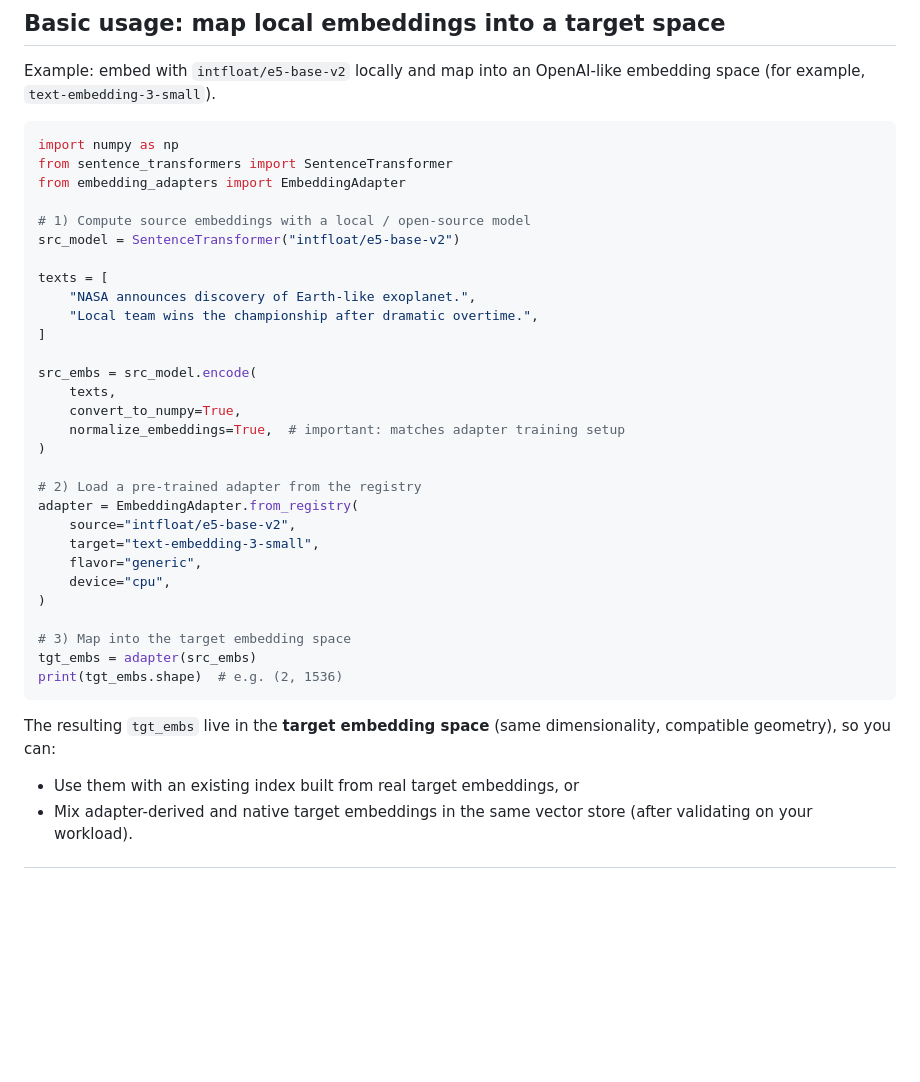
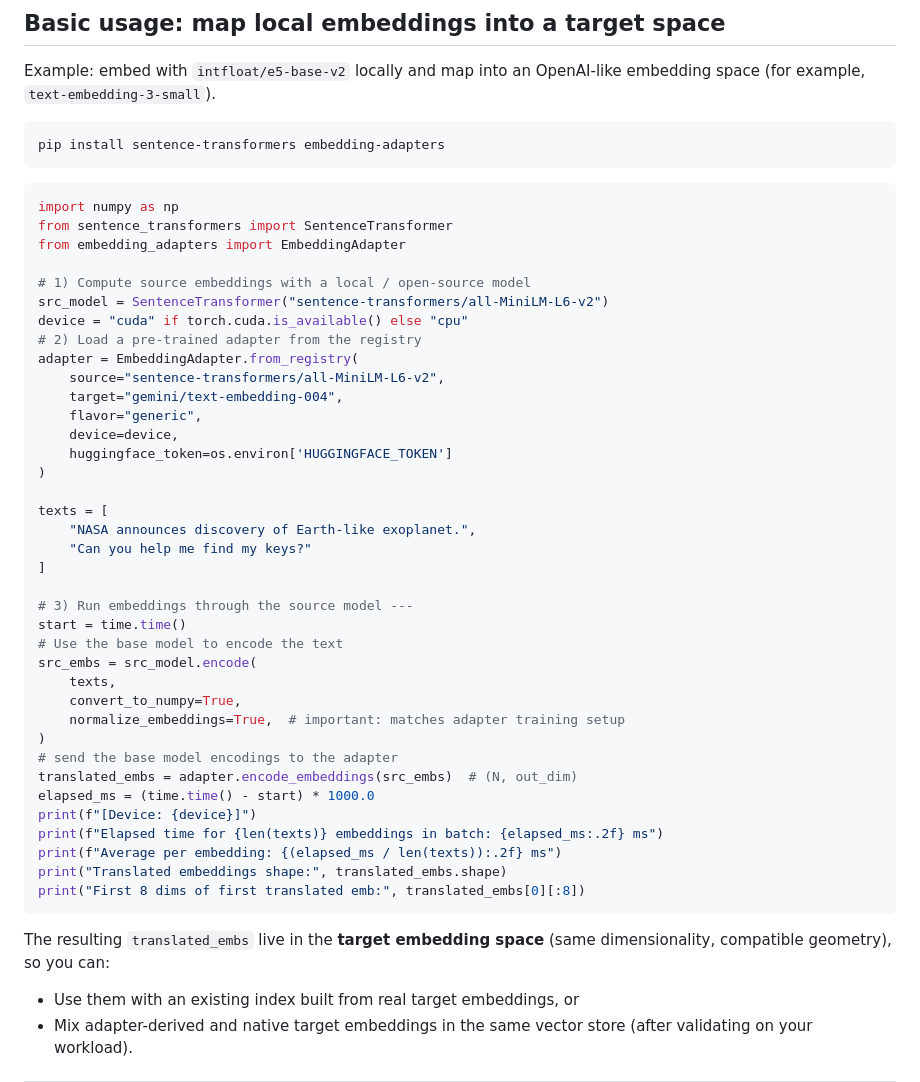
Before and after one commit to PotentiallyARobot/EmbeddingAdapters, a Markdown page: README.md, the part around the change. GitHub-like rendering; blank space fills up the shorter version.

````diff
--- a/README.md
+++ b/README.md
@@ -123,40 +123,50 @@ Some adapters and source models may require a Hugging Face token:
 ## Basic usage: map local embeddings into a target space
 
 Example: embed with `intfloat/e5-base-v2` locally and map into an OpenAI-like embedding space (for example, `text-embedding-3-small`).
-
+```bash
+pip install sentence-transformers embedding-adapters
+```
 ```python
 import numpy as np
 from sentence_transformers import SentenceTransformer
 from embedding_adapters import EmbeddingAdapter
 
 # 1) Compute source embeddings with a local / open-source model
-src_model = SentenceTransformer("intfloat/e5-base-v2")
+src_model = SentenceTransformer("sentence-transformers/all-MiniLM-L6-v2")
+device = "cuda" if torch.cuda.is_available() else "cpu"
+# 2) Load a pre-trained adapter from the registry
+adapter = EmbeddingAdapter.from_registry(
+    source="sentence-transformers/all-MiniLM-L6-v2",
+    target="gemini/text-embedding-004",
+    flavor="generic",
+    device=device,
+    huggingface_token=os.environ['HUGGINGFACE_TOKEN']
+)
 
 texts = [
     "NASA announces discovery of Earth-like exoplanet.",
-    "Local team wins the championship after dramatic overtime.",
+    "Can you help me find my keys?"
 ]
 
+# 3) Run embeddings through the source model ---
+start = time.time()
+# Use the base model to encode the text
 src_embs = src_model.encode(
     texts,
     convert_to_numpy=True,
     normalize_embeddings=True,  # important: matches adapter training setup
 )
-
-# 2) Load a pre-trained adapter from the registry
-adapter = EmbeddingAdapter.from_registry(
-    source="intfloat/e5-base-v2",
-    target="text-embedding-3-small",
-    flavor="generic",
-    device="cpu",
-)
-
-# 3) Map into the target embedding space
-tgt_embs = adapter(src_embs)
-print(tgt_embs.shape)  # e.g. (2, 1536)
+# send the base model encodings to the adapter
+translated_embs = adapter.encode_embeddings(src_embs)  # (N, out_dim)
+elapsed_ms = (time.time() - start) * 1000.0
+print(f"[Device: {device}]")
+print(f"Elapsed time for {len(texts)} embeddings in batch: {elapsed_ms:.2f} ms")
+print(f"Average per embedding: {(elapsed_ms / len(texts)):.2f} ms")
+print("Translated embeddings shape:", translated_embs.shape)
+print("First 8 dims of first translated emb:", translated_embs[0][:8])
 ```
 
-The resulting `tgt_embs` live in the **target embedding space** (same dimensionality, compatible geometry), so you can:
+The resulting `translated_embs` live in the **target embedding space** (same dimensionality, compatible geometry), so you can:
 
 - Use them with an existing index built from real target embeddings, or
 - Mix adapter-derived and native target embeddings in the same vector store (after validating on your workload).
````
